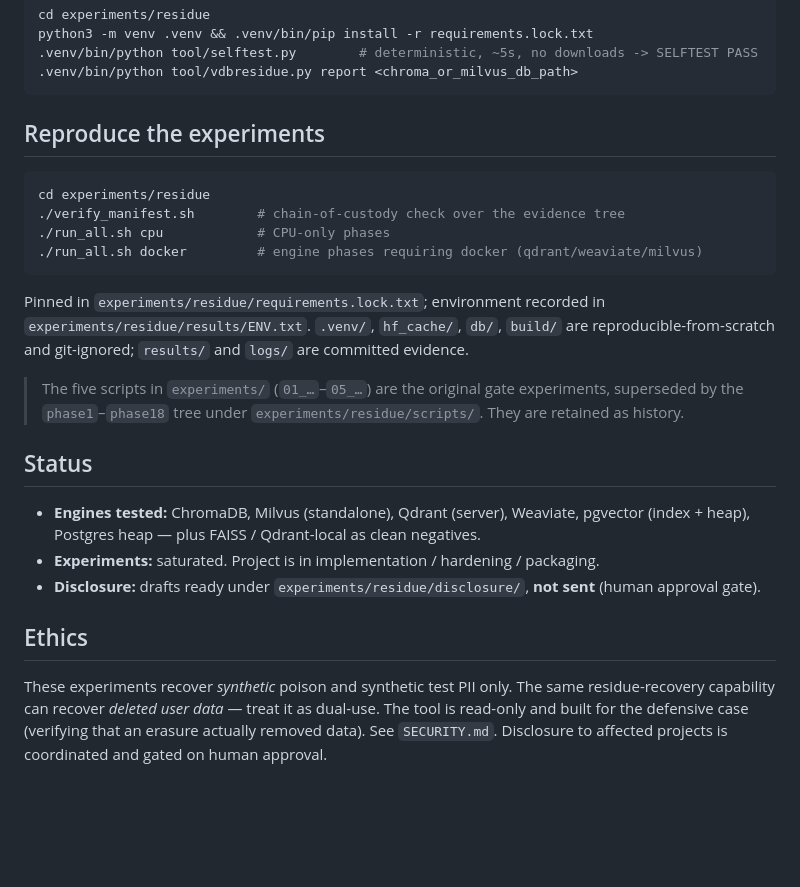
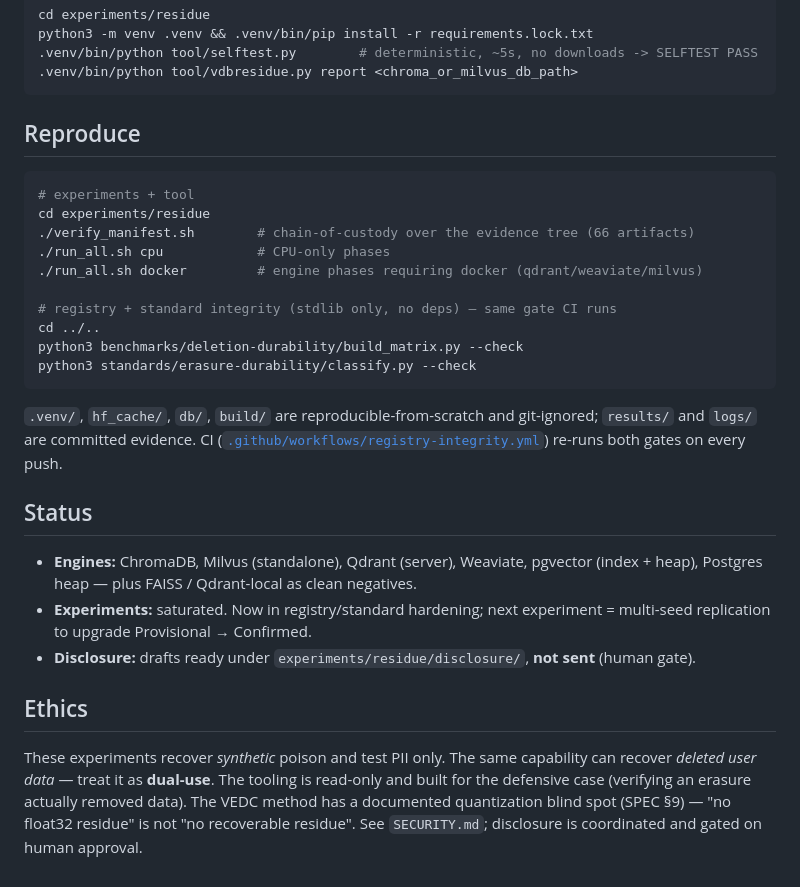
Before and after one commit to 0xMsecurity/althaqeb, a Markdown page: README.md, the part around one of its changes. Drawn GitHub-style; blank space fills up the shorter version.

````diff
--- a/README.md
+++ b/README.md
@@ -39,35 +69,38 @@ python3 -m venv .venv && .venv/bin/pip install -r requirements.lock.txt
 .venv/bin/python tool/vdbresidue.py report <chroma_or_milvus_db_path>
 ```
 
-## Reproduce the experiments
+## Reproduce
 
 ```bash
+# experiments + tool
 cd experiments/residue
-./verify_manifest.sh        # chain-of-custody check over the evidence tree
+./verify_manifest.sh        # chain-of-custody over the evidence tree (66 artifacts)
 ./run_all.sh cpu            # CPU-only phases
 ./run_all.sh docker         # engine phases requiring docker (qdrant/weaviate/milvus)
+
+# registry + standard integrity (stdlib only, no deps) — same gate CI runs
+cd ../..
+python3 benchmarks/deletion-durability/build_matrix.py --check
+python3 standards/erasure-durability/classify.py --check
 ```
 
-Pinned in `experiments/residue/requirements.lock.txt`; environment recorded in
-`experiments/residue/results/ENV.txt`. `.venv/`, `hf_cache/`, `db/`, `build/` are
-reproducible-from-scratch and git-ignored; `results/` and `logs/` are committed evidence.
-
-> The five scripts in `experiments/` (`01_…`–`05_…`) are the original gate experiments,
-> superseded by the `phase1`–`phase18` tree under `experiments/residue/scripts/`. They
-> are retained as history.
+`.venv/`, `hf_cache/`, `db/`, `build/` are reproducible-from-scratch and git-ignored;
+`results/` and `logs/` are committed evidence. CI
+([`.github/workflows/registry-integrity.yml`](.github/workflows/registry-integrity.yml))
+re-runs both gates on every push.
 
 ## Status
 
-- **Engines tested:** ChromaDB, Milvus (standalone), Qdrant (server), Weaviate, pgvector
-  (index + heap), Postgres heap — plus FAISS / Qdrant-local as clean negatives.
-- **Experiments:** saturated. Project is in implementation / hardening / packaging.
-- **Disclosure:** drafts ready under `experiments/residue/disclosure/`, **not sent**
-  (human approval gate).
+- **Engines:** ChromaDB, Milvus (standalone), Qdrant (server), Weaviate, pgvector (index +
+  heap), Postgres heap — plus FAISS / Qdrant-local as clean negatives.
+- **Experiments:** saturated. Now in registry/standard hardening; next experiment = multi-seed
+  replication to upgrade Provisional → Confirmed.
+- **Disclosure:** drafts ready under `experiments/residue/disclosure/`, **not sent** (human gate).
 
 ## Ethics
 
-These experiments recover *synthetic* poison and synthetic test PII only. The same
-residue-recovery capability can recover *deleted user data* — treat it as dual-use. The
-tool is read-only and built for the defensive case (verifying that an erasure actually
-removed data). See `SECURITY.md`. Disclosure to affected projects is coordinated and
-gated on human approval.
+These experiments recover *synthetic* poison and test PII only. The same capability can recover
+*deleted user data* — treat it as **dual-use**. The tooling is read-only and built for the
+defensive case (verifying an erasure actually removed data). The VEDC method has a documented
+quantization blind spot (SPEC §9) — "no float32 residue" is not "no recoverable residue".
+See `SECURITY.md`; disclosure is coordinated and gated on human approval.
````
Also changed, not shown: other parts of README.md (+49 -19 lines).
